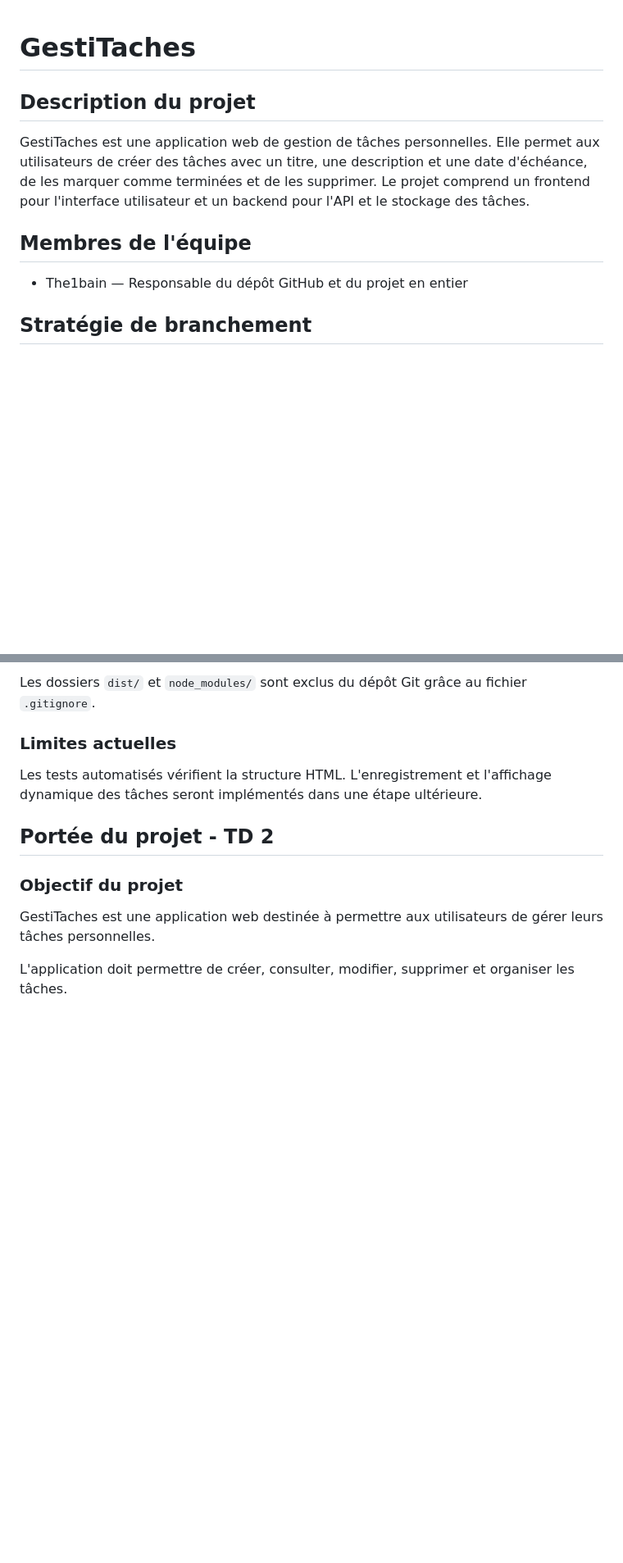
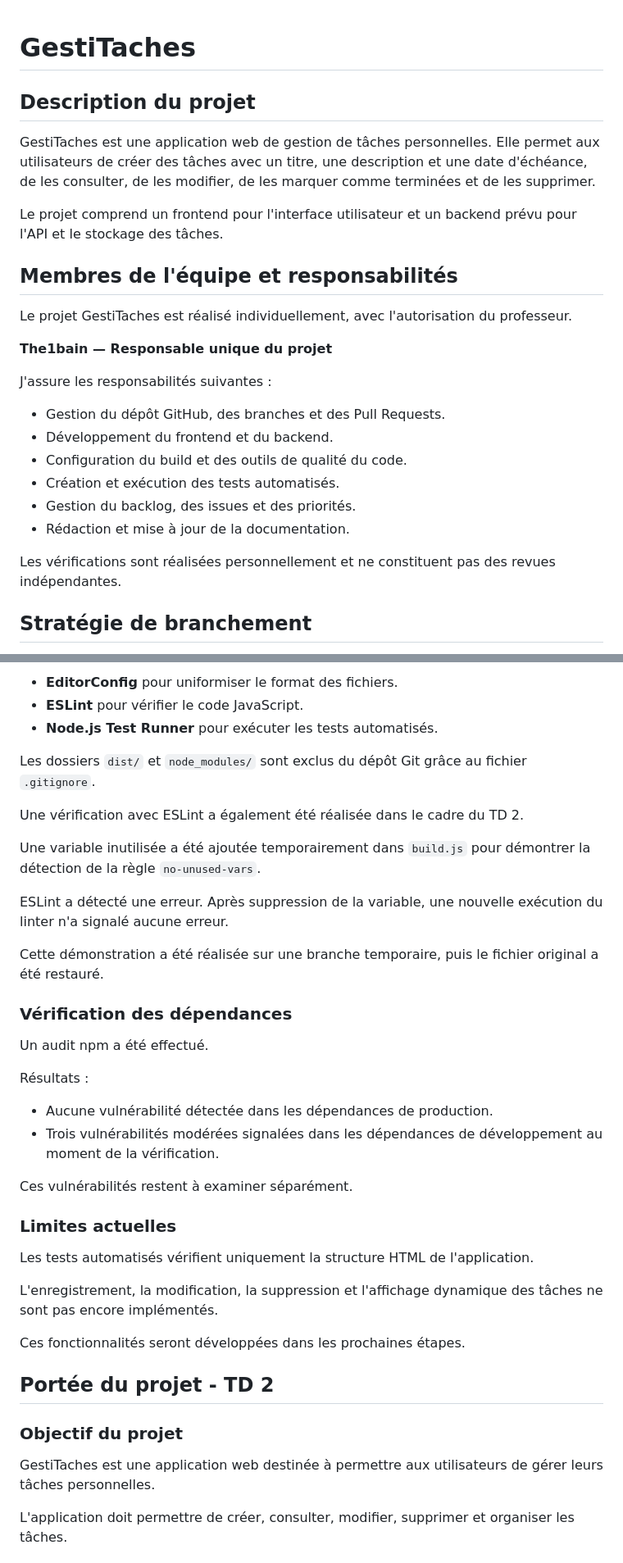
Before and after one commit to The1bain/GestiTaches, a Markdown page: README.md, 2 parts joined by grey strips. Shown at 82% size. GitHub-like rendering; blank space fills up the shorter version.

```diff
--- a/README.md
+++ b/README.md
@@ -1,10 +1,28 @@
+
 # GestiTaches
 
 ## Description du projet
-GestiTaches est une application web de gestion de tâches personnelles. Elle permet aux utilisateurs de créer des tâches avec un titre, une description et une date d'échéance, de les marquer comme terminées et de les supprimer. Le projet comprend un frontend pour l'interface utilisateur et un backend pour l'API et le stockage des tâches.
 
-## Membres de l'équipe
-- The1bain — Responsable du dépôt GitHub et du projet en entier
+GestiTaches est une application web de gestion de tâches personnelles. Elle permet aux utilisateurs de créer des tâches avec un titre, une description et une date d'échéance, de les consulter, de les modifier, de les marquer comme terminées et de les supprimer.
+
+Le projet comprend un frontend pour l'interface utilisateur et un backend prévu pour l'API et le stockage des tâches.
+
+## Membres de l'équipe et responsabilités
+
+Le projet GestiTaches est réalisé individuellement, avec l'autorisation du professeur.
+
+**The1bain — Responsable unique du projet**
+
+J'assure les responsabilités suivantes :
+
+- Gestion du dépôt GitHub, des branches et des Pull Requests.
+- Développement du frontend et du backend.
+- Configuration du build et des outils de qualité du code.
+- Création et exécution des tests automatisés.
+- Gestion du backlog, des issues et des priorités.
+- Rédaction et mise à jour de la documentation.
+
+Les vérifications sont réalisées personnellement et ne constituent pas des revues indépendantes.
 
 ## Stratégie de branchement
 
@@ -70,13 +110,36 @@ Le projet utilise :
 
-Les dossiers `dist/` et `node_modules/` sont exclus
-du dépôt Git grâce au fichier `.gitignore`.
+- **EditorConfig** pour uniformiser le format des fichiers.
+- **ESLint** pour vérifier le code JavaScript.
+- **Node.js Test Runner** pour exécuter les tests automatisés.
+
+Les dossiers `dist/` et `node_modules/` sont exclus du dépôt Git grâce au fichier `.gitignore`.
+
+Une vérification avec ESLint a également été réalisée dans le cadre du TD 2.
+
+Une variable inutilisée a été ajoutée temporairement dans `build.js` pour démontrer la détection de la règle `no-unused-vars`.
+
+ESLint a détecté une erreur. Après suppression de la variable, une nouvelle exécution du linter n'a signalé aucune erreur.
+
+Cette démonstration a été réalisée sur une branche temporaire, puis le fichier original a été restauré.
+
+### Vérification des dépendances
+
+Un audit npm a été effectué.
+
+Résultats :
+
+- Aucune vulnérabilité détectée dans les dépendances de production.
+- Trois vulnérabilités modérées signalées dans les dépendances de développement au moment de la vérification.
+
+Ces vulnérabilités restent à examiner séparément.
 
 ### Limites actuelles
 
-Les tests automatisés vérifient la structure HTML.
-L'enregistrement et l'affichage dynamique des tâches
-seront implémentés dans une étape ultérieure.
+Les tests automatisés vérifient uniquement la structure HTML de l'application.
 
+L'enregistrement, la modification, la suppression et l'affichage dynamique des tâches ne sont pas encore implémentés.
+
+Ces fonctionnalités seront développées dans les prochaines étapes.
 
 ## Portée du projet - TD 2
 
```
Also changed, not shown: other parts of README.md (+101 -25 lines).
